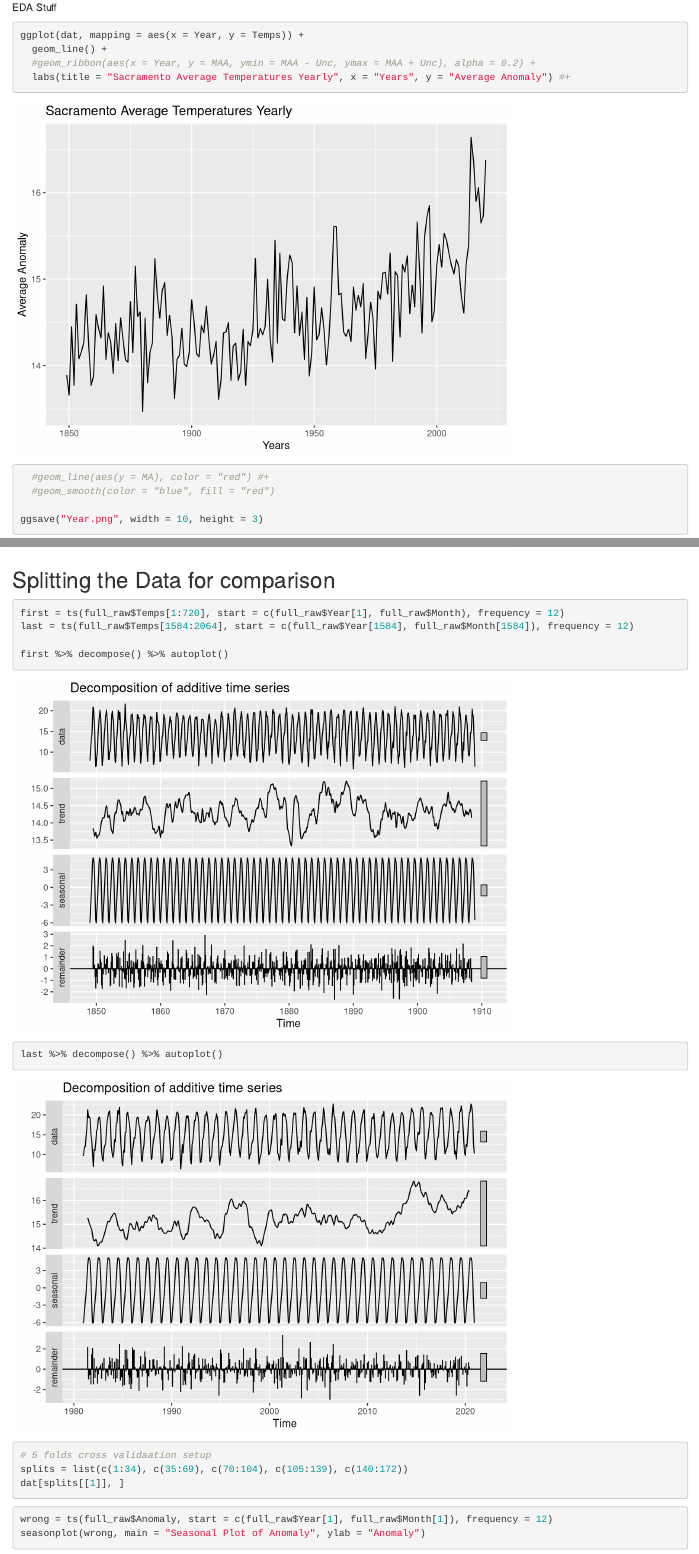
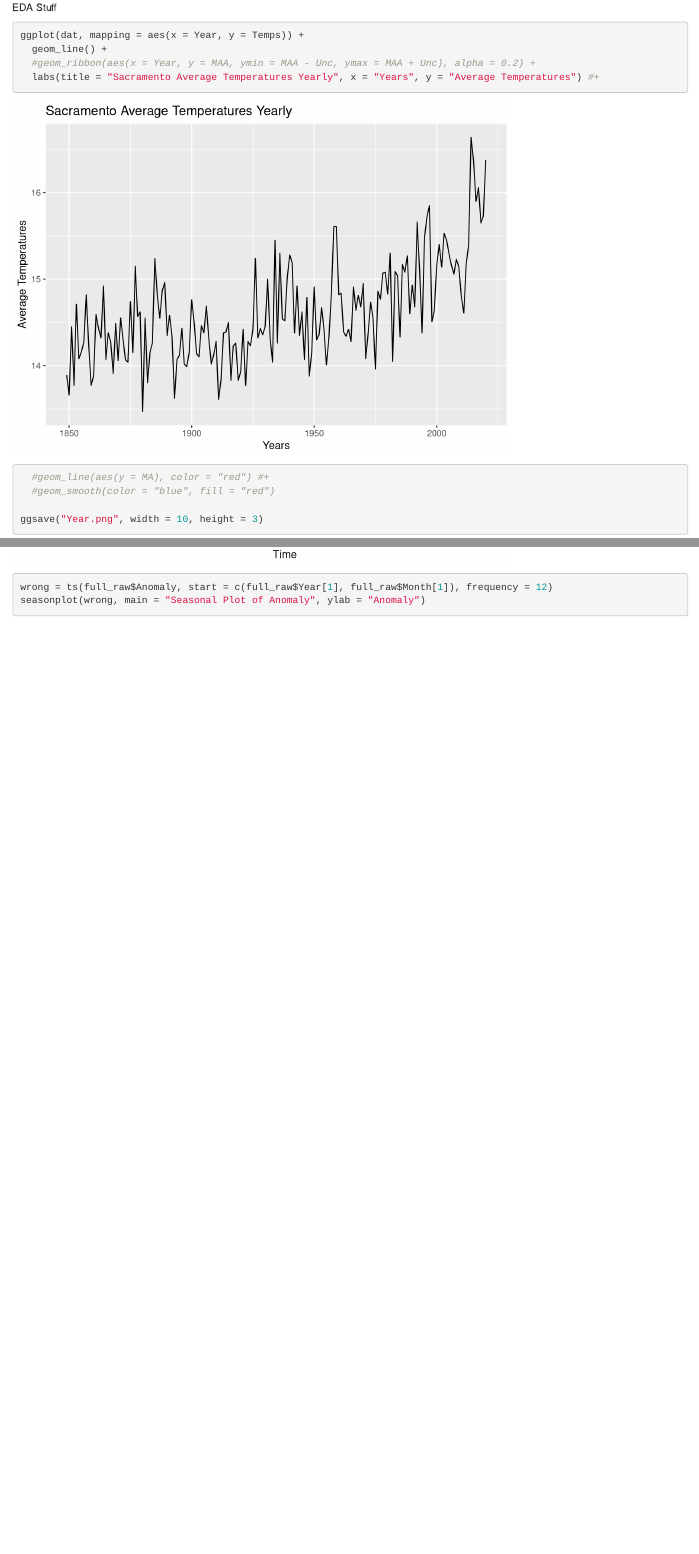
Before and after one commit to D-Nguyen-TP/STA160-Final-Project-Fall2024, an R Markdown document (Project Code Visuals.Rmd): the page in a window 1100 px wide, from 390 px down, and a second part further down, joined at a grey line. Rendered offline with R 4.5, knitr and Pandoc, with nearby package versions.

Commit message:
Final Update

````diff
--- a/Project Code Visuals.Rmd
+++ b/Project Code Visuals.Rmd
@@ -30,11 +30,10 @@ EDA Stuff
 ggplot(dat, mapping = aes(x = Year, y = Temps)) +
   geom_line() +
   #geom_ribbon(aes(x = Year, y = MAA, ymin = MAA - Unc, ymax = MAA + Unc), alpha = 0.2) +
-  labs(title = "Sacramento Average Temperatures Yearly", x = "Years", y = "Average Anomaly") #+
+  labs(title = "Sacramento Average Temperatures Yearly", x = "Years", y = "Average Temperatures") #+
   #geom_line(aes(y = MA), color = "red") #+
   #geom_smooth(color = "blue", fill = "red")
 
 ggsave("Year.png", width = 10, height = 3)
 ```
 
-```{r, eval = FALSE}
@@ -69,21 +66,7 @@ full %>% decompose() %>% autoplot() +
   scale_x_continuous(breaks = scales::extended_breaks(10))
 ```
 
-## Splitting the Data for comparison
 
-```{r}
-first = ts(full_raw$Temps[1:720], start = c(full_raw$Year[1], full_raw$Month), frequency = 12)
-last = ts(full_raw$Temps[1584:2064], start = c(full_raw$Year[1584], full_raw$Month[1584]), frequency = 12)
-
-first %>% decompose() %>% autoplot()
-last %>% decompose() %>% autoplot()
-```
-
-```{r, eval=FALSE}
-# 5 folds cross validaation setup
-splits = list(c(1:34), c(35:69), c(70:104), c(105:139), c(140:172))
-dat[splits[[1]], ]
-```
 
 
 ```{r}
````
Also changed, not shown: Sacramento Data Anomaly FULL.xlsx, Year.png, Project Code Visuals.Rmd (15 more changed lines).
